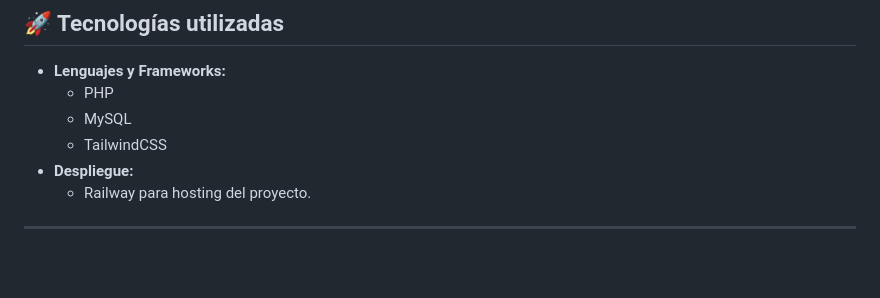
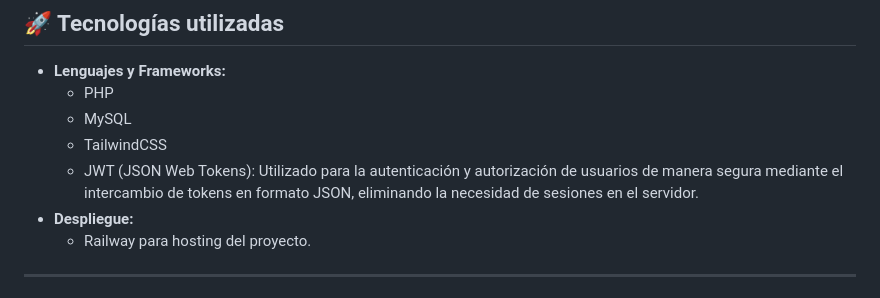
Before and after one commit to ArthurzKV/tienda-deportiva, a Markdown page: README.md, the part around the change. Rendered like a GitHub page; blank space fills up the shorter version.

```diff
--- a/README.md
+++ b/README.md
@@ -39,6 +39,7 @@ Este proyecto es una tienda en línea básica desarrollada en **PHP**, diseñada
   - PHP
   - MySQL
   - TailwindCSS
+  - JWT (JSON Web Tokens): Utilizado para la autenticación y autorización de usuarios de manera segura mediante el intercambio de tokens en formato JSON, eliminando la necesidad de   sesiones en el servidor.
 - **Despliegue:**
   - Railway para hosting del proyecto.
 
```
